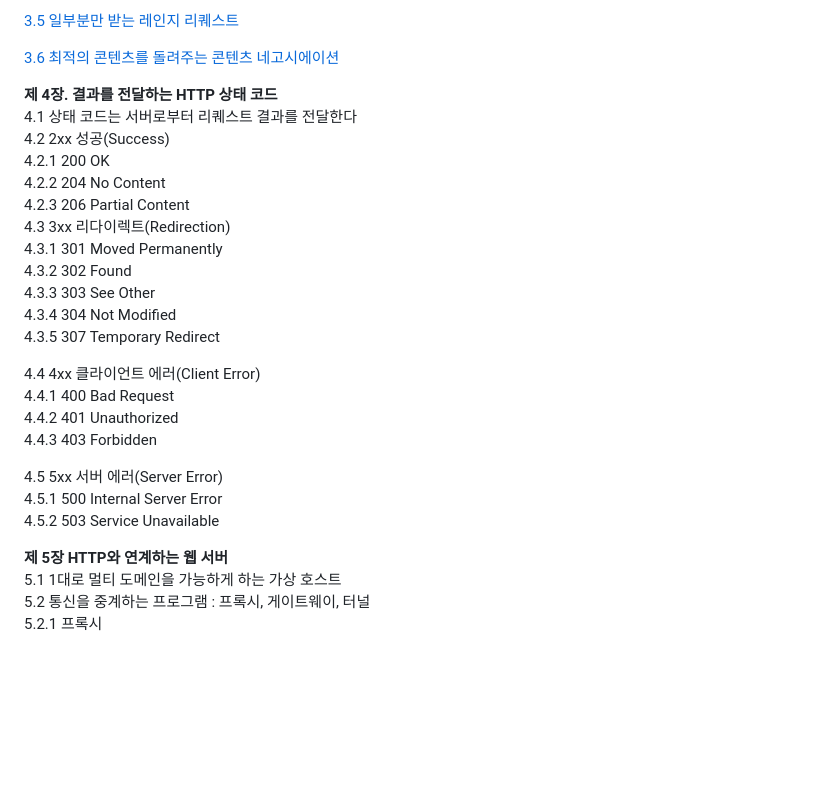
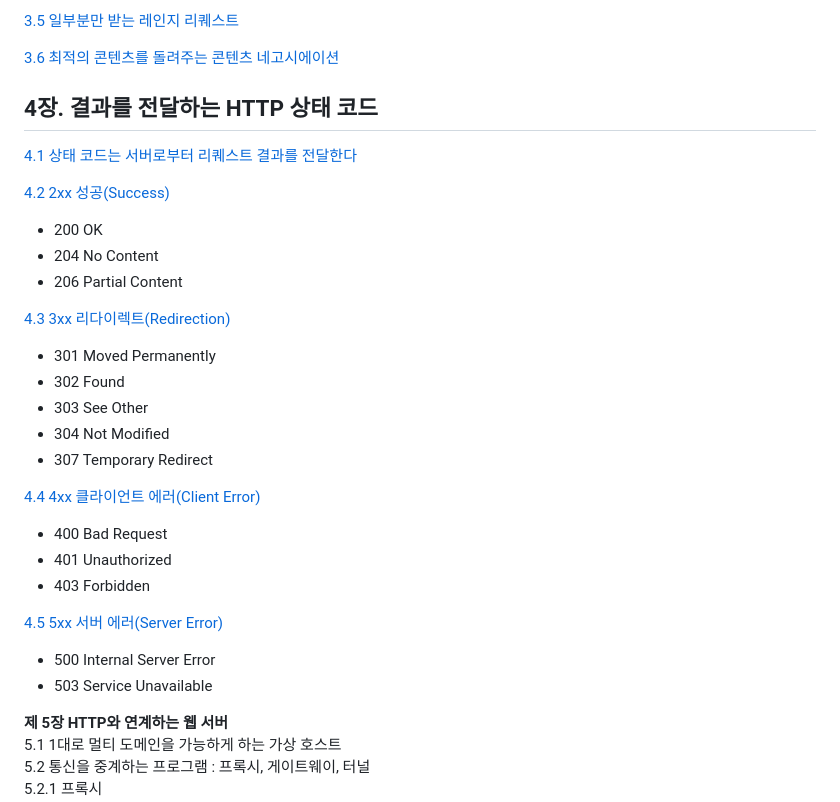
Before and after one commit to yonghwankim-dev/TIL, a Markdown page: HttpNetworkBasic/README.md, the part around the change. GitHub-like rendering; blank space fills up the shorter version.

Commit message:
docs: 상태코드 학습

```diff
--- a/HttpNetworkBasic/README.md
+++ b/HttpNetworkBasic/README.md
@@ -74,27 +74,34 @@
 
 [3.6 최적의 콘텐츠를 돌려주는 콘텐츠 네고시에이션]((HTTP메시지/README.md))
 
-**제 4장. 결과를 전달하는 HTTP 상태 코드**
-4.1 상태 코드는 서버로부터 리퀘스트 결과를 전달한다
-4.2 2xx 성공(Success)
-4.2.1 200 OK
-4.2.2 204 No Content
-4.2.3 206 Partial Content
-4.3 3xx 리다이렉트(Redirection)
-4.3.1 301 Moved Permanently
-4.3.2 302 Found
-4.3.3 303 See Other
-4.3.4 304 Not Modified
-4.3.5 307 Temporary Redirect
+## 4장. 결과를 전달하는 HTTP 상태 코드
 
-4.4 4xx 클라이언트 에러(Client Error)
-4.4.1 400 Bad Request
-4.4.2 401 Unauthorized
-4.4.3 403 Forbidden
+[4.1 상태 코드는 서버로부터 리퀘스트 결과를 전달한다](HTTP_상태코드/README.md)
 
-4.5 5xx 서버 에러(Server Error)
-4.5.1 500 Internal Server Error
-4.5.2 503 Service Unavailable
+[4.2 2xx 성공(Success)](HTTP_상태코드/README.md)
+
+- 200 OK
+- 204 No Content
+- 206 Partial Content
+
+[4.3 3xx 리다이렉트(Redirection)](HTTP_상태코드/README.md)
+
+- 301 Moved Permanently
+- 302 Found
+- 303 See Other
+- 304 Not Modified
+- 307 Temporary Redirect
+
+[4.4 4xx 클라이언트 에러(Client Error)](HTTP_상태코드/README.md)
+
+- 400 Bad Request
+- 401 Unauthorized
+- 403 Forbidden
+
+[4.5 5xx 서버 에러(Server Error)](HTTP_상태코드/README.md)
+
+- 500 Internal Server Error
+- 503 Service Unavailable
 
 **제 5장 HTTP와 연계하는 웹 서버**
 5.1 1대로 멀티 도메인을 가능하게 하는 가상 호스트
```
Also changed, not shown: HttpNetworkBasic/HTTP_상태코드/README.md (added, +115 -0 lines).
